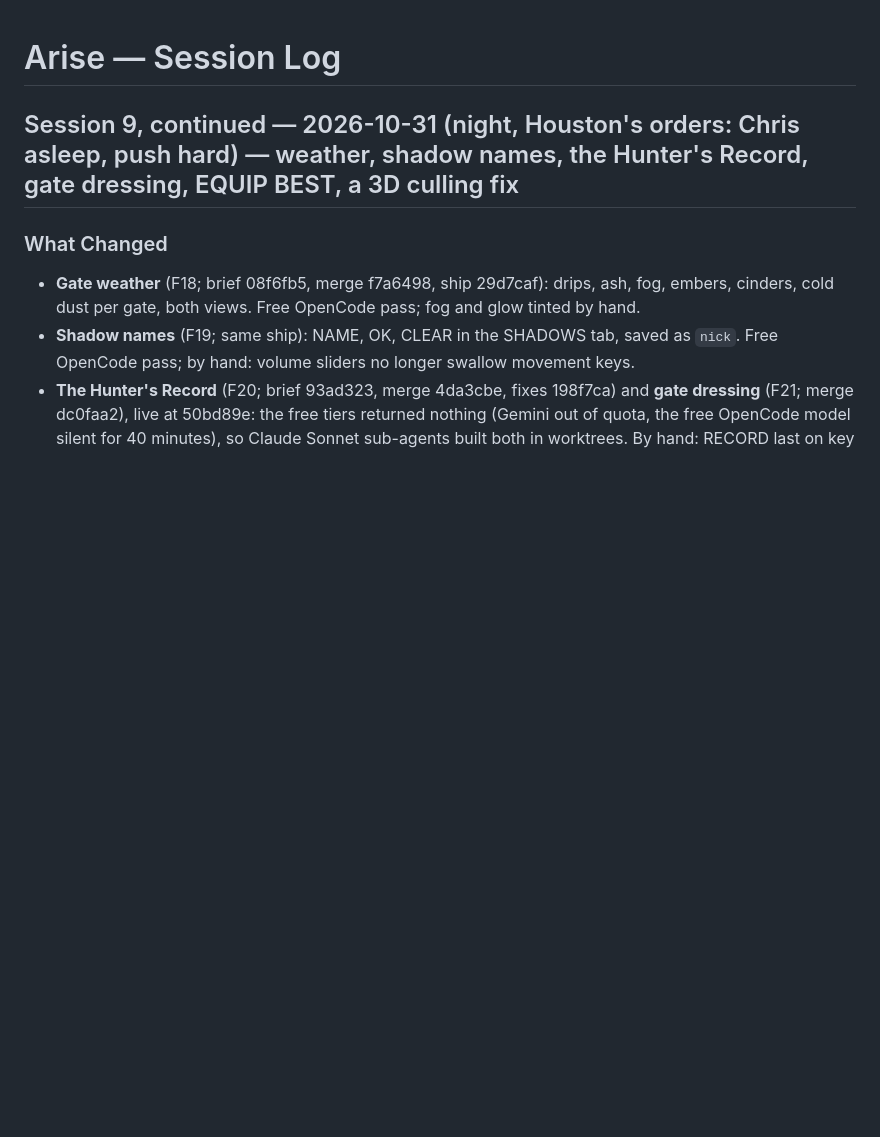
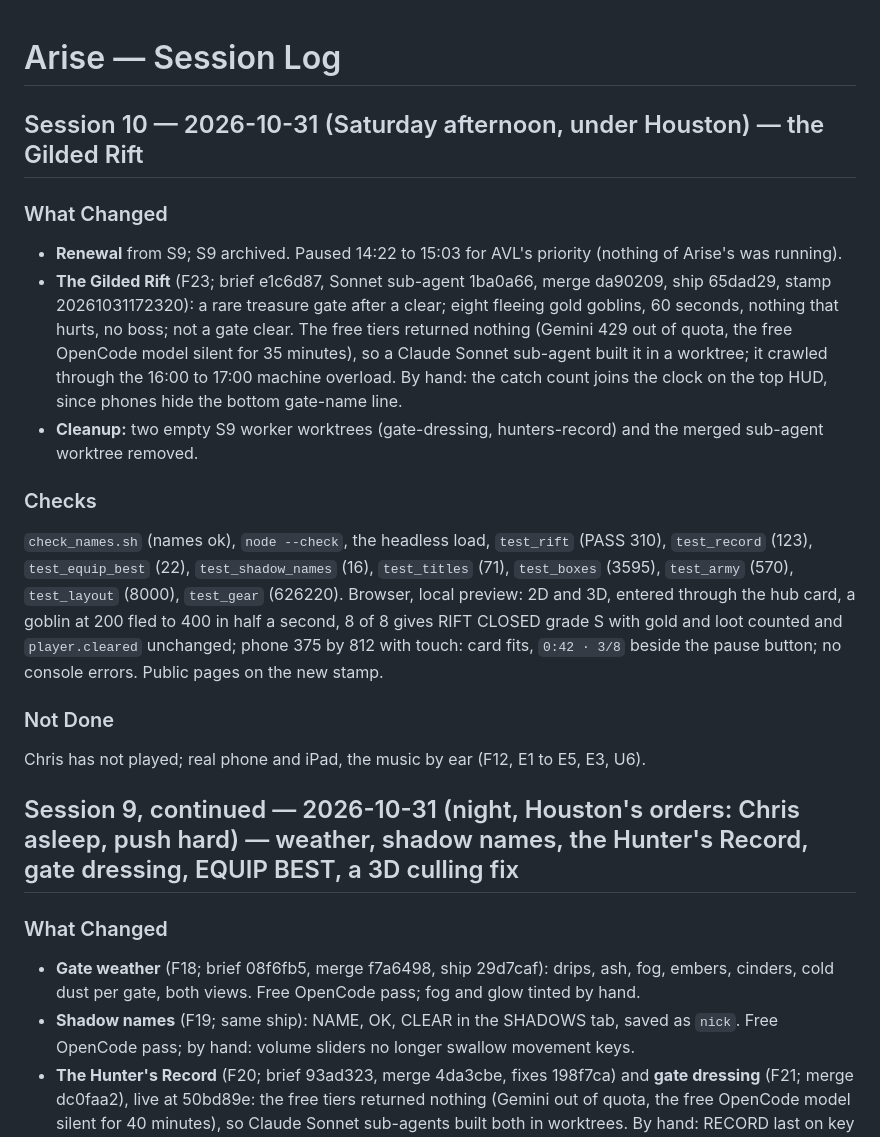
Before and after one commit to CAdidas333/Arise, a Markdown page: docs/context/SESSION_LOG.md, the part around the change. Rendered like a GitHub page; blank space fills up the shorter version.

Commit message:
Session 10: Gilded Rift (F23) in the session log, open threads and handoff

```diff
--- a/docs/context/SESSION_LOG.md
+++ b/docs/context/SESSION_LOG.md
@@ -1,4 +1,17 @@
 # Arise — Session Log
+
+## Session 10 — 2026-10-31 (Saturday afternoon, under Houston) — the Gilded Rift
+
+### What Changed
+- **Renewal** from S9; S9 archived. Paused 14:22 to 15:03 for AVL's priority (nothing of Arise's was running).
+- **The Gilded Rift** (F23; brief e1c6d87, Sonnet sub-agent 1ba0a66, merge da90209, ship 65dad29, stamp 20261031172320): a rare treasure gate after a clear; eight fleeing gold goblins, 60 seconds, nothing that hurts, no boss; not a gate clear. The free tiers returned nothing (Gemini 429 out of quota, the free OpenCode model silent for 35 minutes), so a Claude Sonnet sub-agent built it in a worktree; it crawled through the 16:00 to 17:00 machine overload. By hand: the catch count joins the clock on the top HUD, since phones hide the bottom gate-name line.
+- **Cleanup:** two empty S9 worker worktrees (gate-dressing, hunters-record) and the merged sub-agent worktree removed.
+
+### Checks
+`check_names.sh` (names ok), `node --check`, the headless load, `test_rift` (PASS 310), `test_record` (123), `test_equip_best` (22), `test_shadow_names` (16), `test_titles` (71), `test_boxes` (3595), `test_army` (570), `test_layout` (8000), `test_gear` (626220). Browser, local preview: 2D and 3D, entered through the hub card, a goblin at 200 fled to 400 in half a second, 8 of 8 gives RIFT CLOSED grade S with gold and loot counted and `player.cleared` unchanged; phone 375 by 812 with touch: card fits, `0:42 · 3/8` beside the pause button; no console errors. Public pages on the new stamp.
+
+### Not Done
+Chris has not played; real phone and iPad, the music by ear (F12, E1 to E5, E3, U6).
 
 ## Session 9, continued — 2026-10-31 (night, Houston's orders: Chris asleep, push hard) — weather, shadow names, the Hunter's Record, gate dressing, EQUIP BEST, a 3D culling fix
 
```
Also changed, not shown: docs/context/NEXT_SESSION.md (+3 -1 lines), docs/context/OPEN_THREADS.md (+1 -0 lines).
